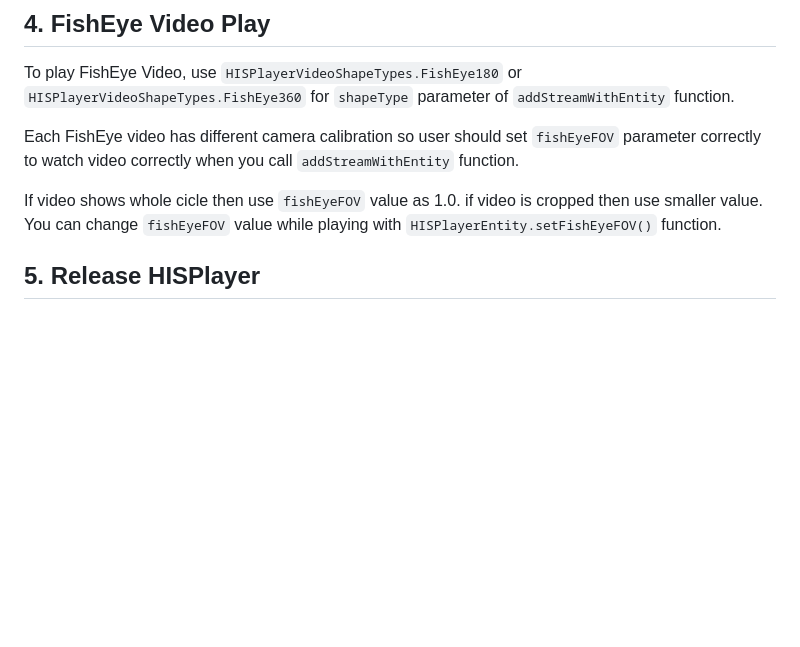
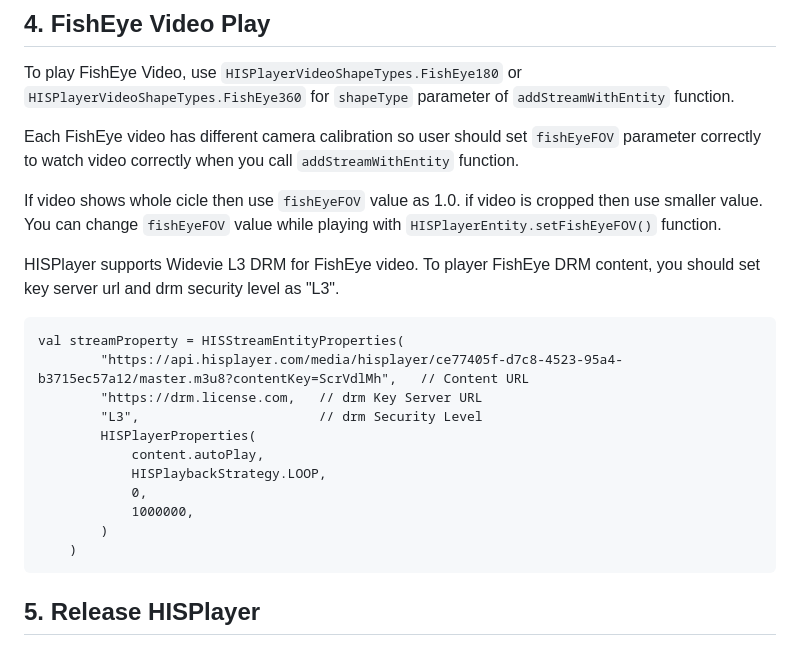
Before and after one commit to HISPlayer/MetaSpatial-SDK, a Markdown page: quickstart-guide.md, the part around the change. Drawn GitHub-style; blank space fills up the shorter version.

Commit message:
Update hisplayer-api.md and quickstart-guide.md  -> Support FishEye + Widevine DRM L3

````diff
--- a/quickstart-guide.md
+++ b/quickstart-guide.md
@@ -144,6 +144,22 @@ Each FishEye video has different camera calibration so user should set `fishEyeF
 If video shows whole cicle then use `fishEyeFOV` value as 1.0. if video is cropped then use smaller value.
 You can change `fishEyeFOV` value while playing with `HISPlayerEntity.setFishEyeFOV()` function.
 
+HISPlayer supports Widevie L3 DRM for FishEye video.
+To player FishEye DRM content, you should set key server url and drm security level as "L3".
+
+```
+val streamProperty = HISStreamEntityProperties(
+        "https://api.hisplayer.com/media/hisplayer/ce77405f-d7c8-4523-95a4-b3715ec57a12/master.m3u8?contentKey=ScrVdlMh",   // Content URL
+        "https://drm.license.com,   // drm Key Server URL
+        "L3",                       // drm Security Level
+        HISPlayerProperties(
+            content.autoPlay,
+            HISPlaybackStrategy.LOOP,
+            0,
+            1000000,
+        )
+    )
+```
 
 ## 5. Release HISPlayer
 It is important to properly call the `hisPlayerManager.release()` method on the library before closing the application. This ensures that all internal resources are properly released.
````
Also changed, not shown: hisplayer-apis.md (+19 -16 lines).
